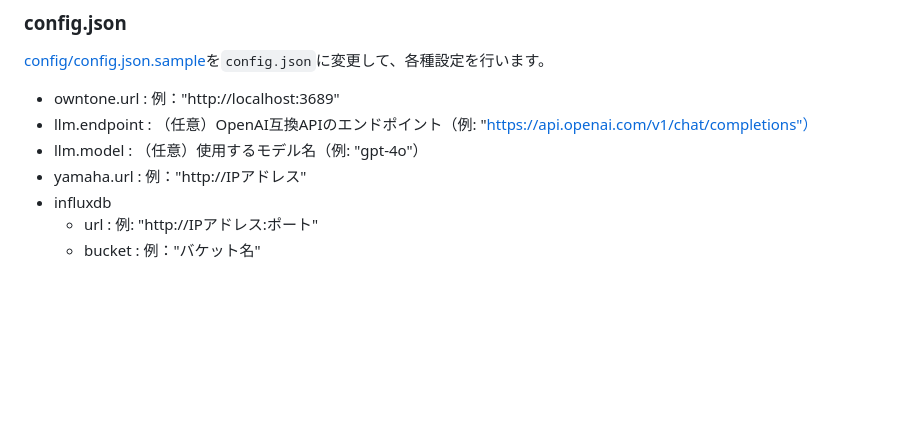
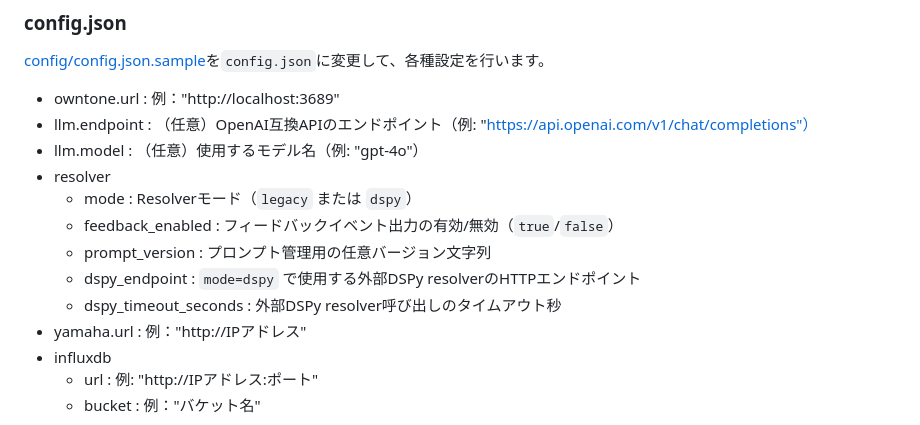
Before and after one commit to johtani/smarthome, a Markdown page: README.md, the part around the change. Drawn GitHub-style; blank space fills up the shorter version.

Commit message:
docs: add resolver config fields to README

```diff
--- a/README.md
+++ b/README.md
@@ -29,6 +29,12 @@ smarthome -config-dir /path/to/config
 * owntone.url : 例："http://localhost:3689"
 * llm.endpoint : （任意）OpenAI互換APIのエンドポイント（例: "https://api.openai.com/v1/chat/completions"）
 * llm.model : （任意）使用するモデル名（例: "gpt-4o"）
+* resolver
+  * mode : Resolverモード（`legacy` または `dspy`）
+  * feedback_enabled : フィードバックイベント出力の有効/無効（`true`/`false`）
+  * prompt_version : プロンプト管理用の任意バージョン文字列
+  * dspy_endpoint : `mode=dspy` で使用する外部DSPy resolverのHTTPエンドポイント
+  * dspy_timeout_seconds : 外部DSPy resolver呼び出しのタイムアウト秒
 * yamaha.url : 例："http://IPアドレス"
 * influxdb
   * url : 例: "http://IPアドレス:ポート"
```
